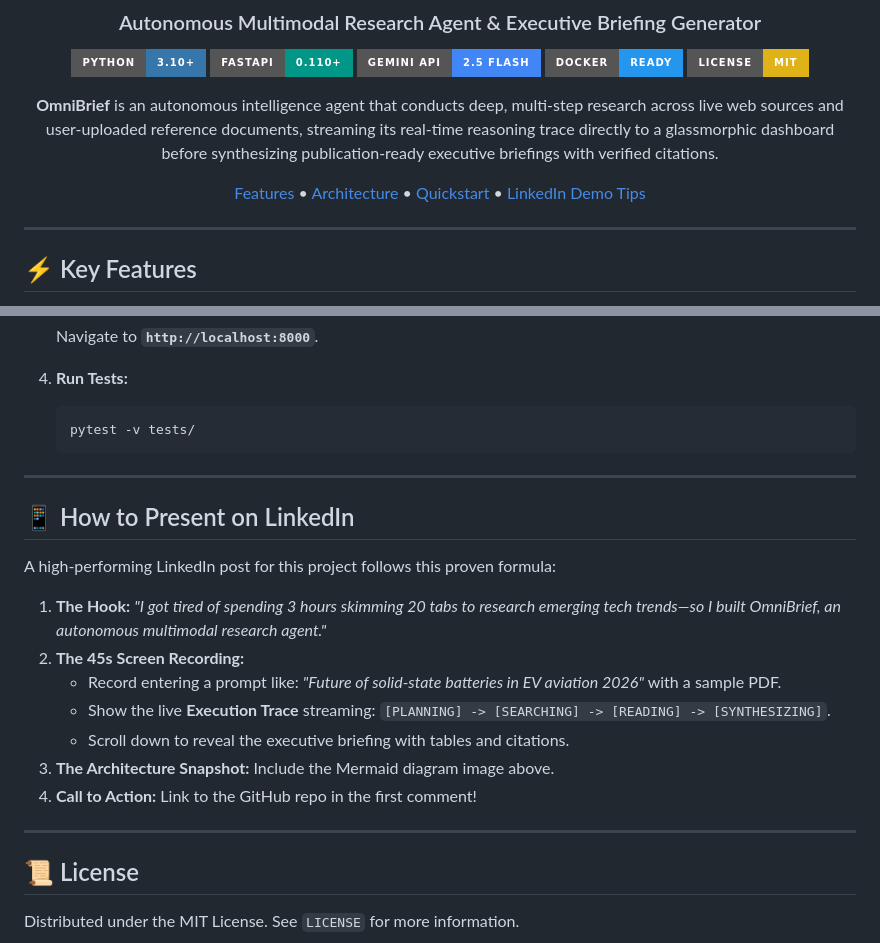
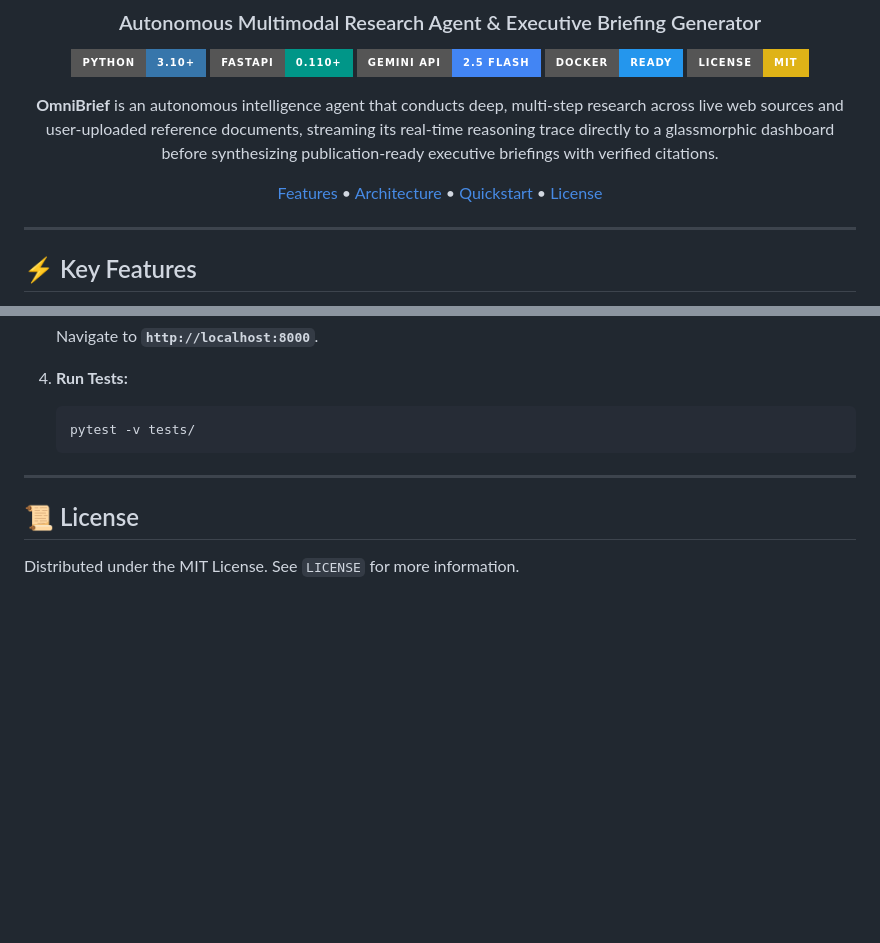
Before and after one commit to Navaneeth1324/omnibrief, a Markdown page: README.md, 2 parts joined by grey strips. Rendered like a GitHub page; badges without logos; blank space fills up the shorter version.

Commit message:
docs: remove LinkedIn presentation section from README

```diff
--- a/README.md
+++ b/README.md
@@ -11,7 +11,7 @@
 
 **OmniBrief** is an autonomous intelligence agent that conducts deep, multi-step research across live web sources and user-uploaded reference documents, streaming its real-time reasoning trace directly to a glassmorphic dashboard before synthesizing publication-ready executive briefings with verified citations.
 
-[Features](#-key-features) • [Architecture](#-architecture) • [Quickstart](#-quickstart) • [LinkedIn Demo Tips](#-how-to-present-on-linkedin)
+[Features](#-key-features) • [Architecture](#-architecture) • [Quickstart](#-quickstart) • [License](#-license)
 
 </div>
 
@@ -98,19 +98,5 @@ Open **`http://localhost:8000`** in your browser.
 
 ---
 
-## 📱 How to Present on LinkedIn
-
-A high-performing LinkedIn post for this project follows this proven formula:
-
-1. **The Hook:** *"I got tired of spending 3 hours skimming 20 tabs to research emerging tech trends—so I built OmniBrief, an autonomous multimodal research agent."*
-2. **The 45s Screen Recording:**
-   - Record entering a prompt like: *"Future of solid-state batteries in EV aviation 2026"* with a sample PDF.
-   - Show the live **Execution Trace** streaming: `[PLANNING] -> [SEARCHING] -> [READING] -> [SYNTHESIZING]`.
-   - Scroll down to reveal the executive briefing with tables and citations.
-3. **The Architecture Snapshot:** Include the Mermaid diagram image above.
-4. **Call to Action:** Link to the GitHub repo in the first comment!
-
----
-
 ## 📜 License
 Distributed under the MIT License. See `LICENSE` for more information.
```
